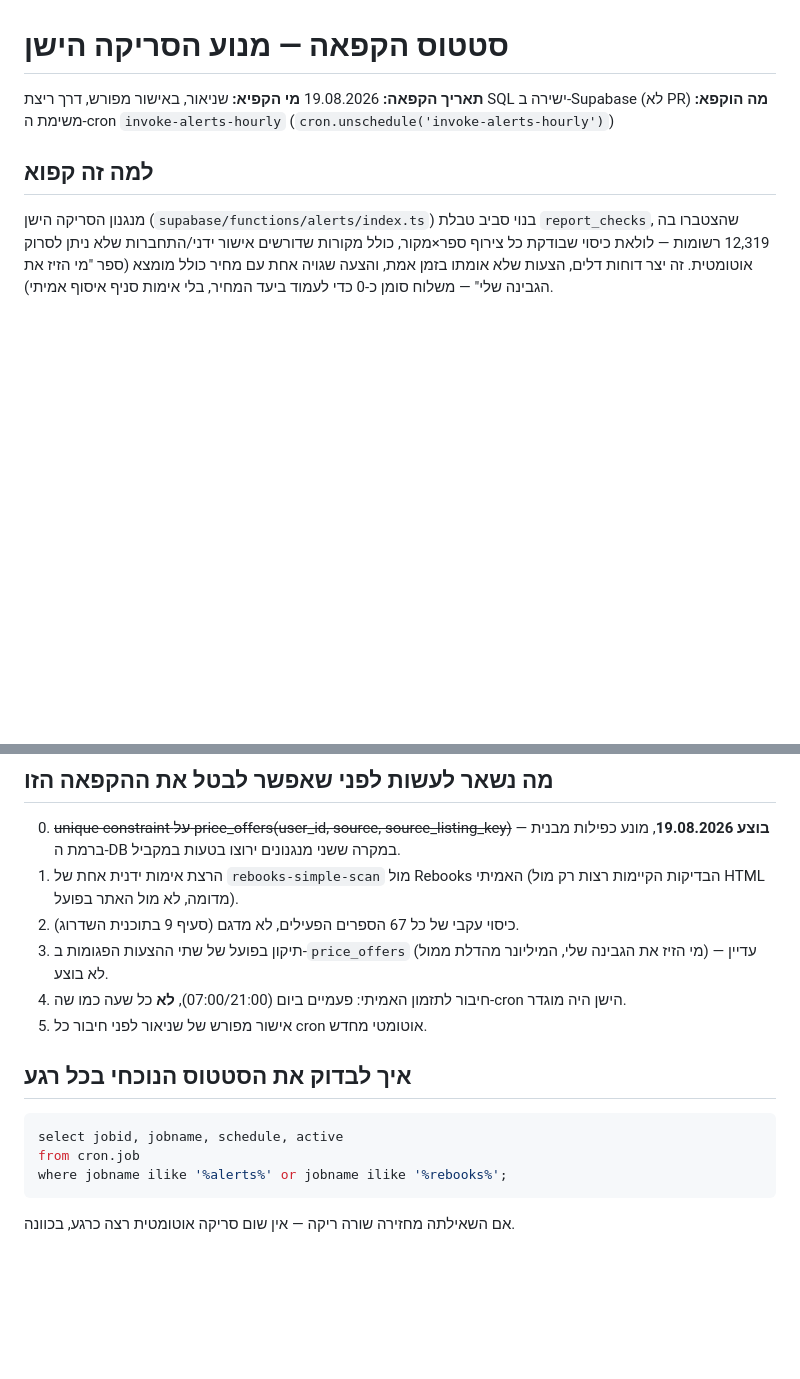
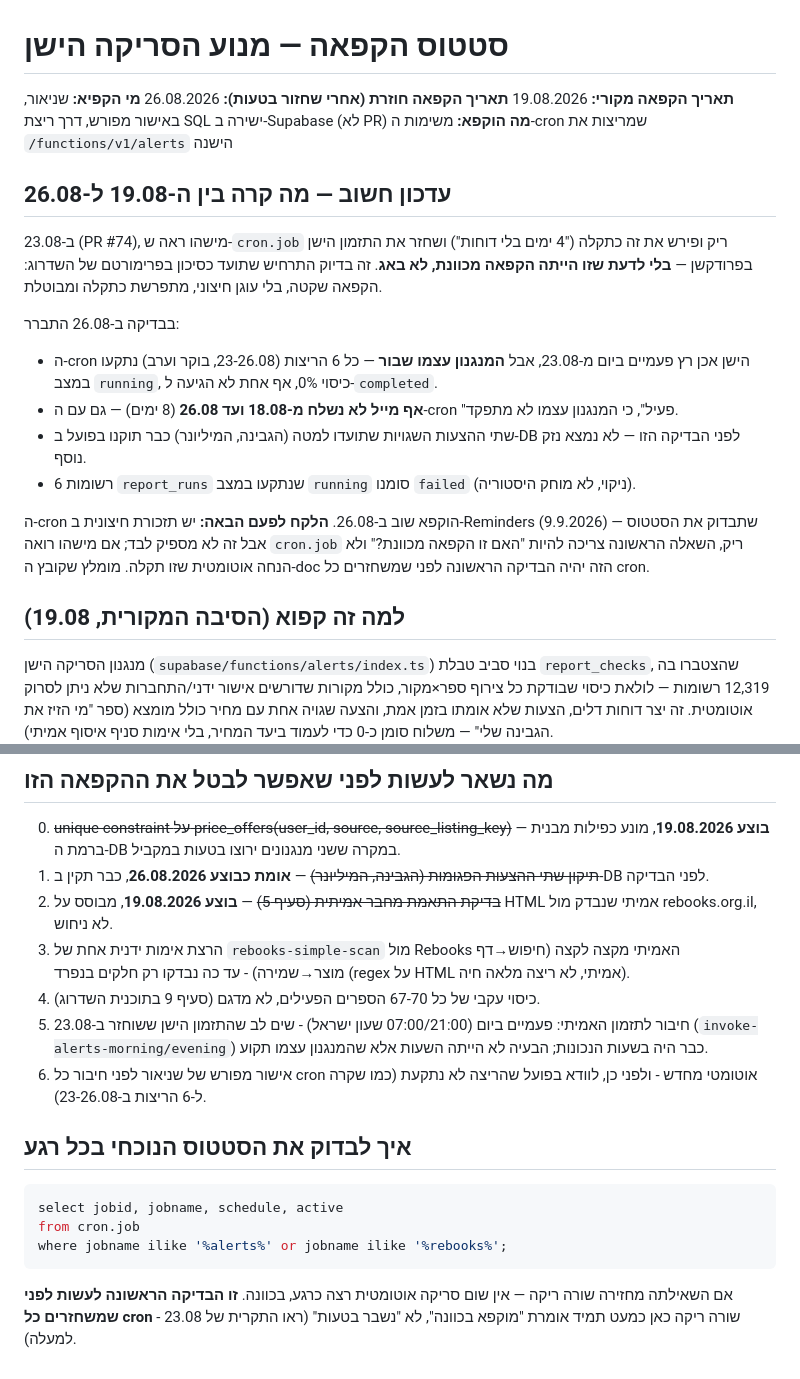
Before and after one commit to toxic2004/hamadaf-hahaser, a Markdown page: docs/2026-08-19-freeze-status.md, 2 parts joined by grey strips. Rendered like a GitHub page; blank space fills up the shorter version.

Commit message:
docs: record the 23.08 accidental cron restoration incident
Discovered 26.08: someone saw an empty cron.job on 23.08, read it as
a bug (4 days without reports), and restored the old twice-daily
schedule without knowing it was an intentional freeze.

Turned out the restored schedule never actually worked - all 6 runs
(23-26.08) got stuck in 'running' at 0% coverage, so no email was
sent at all from 18.08 through 26.08 regardless. Both previously
broken price_offers rows were already fixed in the DB before this
check, no further damage found.

Re-froze the cron on 26.08, cleaned up the 6 stuck report_runs rows
(marked failed, not deleted), and updated the remaining checklist:
the author cross-check and the price_offers fix are now done.

````diff
--- a/docs/2026-08-19-freeze-status.md
+++ b/docs/2026-08-19-freeze-status.md
@@ -1,10 +1,35 @@
 # סטטוס הקפאה — מנוע הסריקה הישן
 
-**תאריך הקפאה:** 19.08.2026
+**תאריך הקפאה מקורי:** 19.08.2026
+**תאריך הקפאה חוזרת (אחרי שחזור בטעות):** 26.08.2026
 **מי הקפיא:** שניאור, באישור מפורש, דרך ריצת SQL ישירה ב-Supabase (לא PR)
-**מה הוקפא:** משימת ה-cron `invoke-alerts-hourly` (`cron.unschedule('invoke-alerts-hourly')`)
+**מה הוקפא:** משימות ה-cron שמריצות את `/functions/v1/alerts` הישנה
 
-## למה זה קפוא
+## עדכון חשוב — מה קרה בין ה-19.08 ל-26.08
+
+ב-23.08 (PR #74), מישהו ראה ש-`cron.job` ריק ופירש את זה כתקלה
+("4 ימים בלי דוחות") ושחזר את התזמון הישן בפרודקשן — **בלי לדעת שזו
+הייתה הקפאה מכוונת, לא באג**. זה בדיוק התרחיש שתועד כסיכון בפרימורטם
+של השדרוג: הקפאה שקטה, בלי עוגן חיצוני, מתפרשת כתקלה ומבוטלת.
+
+בבדיקה ב-26.08 התברר:
+- ה-cron הישן אכן רץ פעמיים ביום מ-23.08, אבל **המנגנון עצמו שבור** —
+  כל 6 הריצות (23-26.08, בוקר וערב) נתקעו במצב `running`, כיסוי 0%,
+  אף אחת לא הגיעה ל-`completed`.
+- **אף מייל לא נשלח מ-18.08 ועד 26.08** (8 ימים) — גם עם ה-cron
+  "פעיל", כי המנגנון עצמו לא מתפקד.
+- שתי ההצעות השגויות שתועדו למטה (הגבינה, המיליונר) כבר תוקנו בפועל
+  ב-DB לפני הבדיקה הזו — לא נמצא נזק נוסף.
+- 6 רשומות `report_runs` שנתקעו במצב `running` סומנו `failed` (ניקוי,
+  לא מוחק היסטוריה).
+
+ה-cron הוקפא שוב ב-26.08. **הלקח לפעם הבאה:** יש תזכורת חיצונית
+ב-Reminders (9.9.2026) שתבדוק את הסטטוס — אבל זה לא מספיק לבד; אם
+מישהו רואה `cron.job` ריק, השאלה הראשונה צריכה להיות "האם זו הקפאה
+מכוונת?" ולא הנחה אוטומטית שזו תקלה. מומלץ שקובץ ה-doc הזה יהיה
+הבדיקה הראשונה לפני שמשחזרים כל cron.
+
+## למה זה קפוא (הסיבה המקורית, 19.08)
 
 מנגנון הסריקה הישן (`supabase/functions/alerts/index.ts`) בנוי סביב טבלת
 `report_checks`, שהצטברו בה 12,319 רשומות — לולאת כיסוי שבודקת כל צירוף
@@ -36,15 +61,18 @@
 ## מה נשאר לעשות לפני שאפשר לבטל את ההקפאה הזו
 
 0. ~~unique constraint על price_offers(user_id, source, source_listing_key)~~ — **בוצע 19.08.2026**, מונע כפילות מבנית ברמת ה-DB במקרה ששני מנגנונים ירוצו בטעות במקביל.
+0. ~~תיקון שתי ההצעות הפגומות (הגבינה, המיליונר)~~ — **אומת כבוצע 26.08.2026**, כבר תקין ב-DB לפני הבדיקה.
+0. ~~בדיקת התאמת מחבר אמיתית (סעיף 5)~~ — **בוצע 19.08.2026**, מבוסס על HTML אמיתי שנבדק מול rebooks.org.il, לא ניחוש.
 1. הרצת אימות ידנית אחת של `rebooks-simple-scan` מול Rebooks האמיתי
-   (הבדיקות הקיימות רצות רק מול HTML מדומה, לא מול האתר בפועל).
-2. כיסוי עקבי של כל 67 הספרים הפעילים, לא מדגם (סעיף 9 בתוכנית
+   מקצה לקצה (חיפוש→דף מוצר→שמירה) - עד כה נבדקו רק חלקים בנפרד
+   (regex על HTML אמיתי, לא ריצה מלאה חיה).
+2. כיסוי עקבי של כל 67-70 הספרים הפעילים, לא מדגם (סעיף 9 בתוכנית
    השדרוג).
-3. תיקון בפועל של שתי ההצעות הפגומות ב-`price_offers` (מי הזיז את
-   הגבינה שלי, המיליונר מהדלת ממול) — עדיין לא בוצע.
-4. חיבור לתזמון האמיתי: פעמיים ביום (07:00/21:00), **לא** כל שעה כמו
-   שה-cron הישן היה מוגדר.
-5. אישור מפורש של שניאור לפני חיבור כל cron אוטומטי מחדש.
+3. חיבור לתזמון האמיתי: פעמיים ביום (07:00/21:00 שעון ישראל) - שים לב
+   שהתזמון הישן ששוחזר ב-23.08 (`invoke-alerts-morning/evening`) כבר
+   היה בשעות הנכונות; הבעיה לא הייתה השעות אלא שהמנגנון עצמו תקוע.
+4. אישור מפורש של שניאור לפני חיבור כל cron אוטומטי מחדש - ולפני כן,
+   לוודא בפועל שהריצה לא נתקעת (כמו שקרה ל-6 הריצות ב-23-26.08).
 
 ## איך לבדוק את הסטטוס הנוכחי בכל רגע
 
@@ -55,3 +83,6 @@ where jobname ilike '%alerts%' or jobname ilike '%rebooks%';
 ```
 
 אם השאילתה מחזירה שורה ריקה — אין שום סריקה אוטומטית רצה כרגע, בכוונה.
+**זו הבדיקה הראשונה לעשות לפני שמשחזרים כל cron** - שורה ריקה כאן
+כמעט תמיד אומרת "מוקפא בכוונה", לא "נשבר בטעות" (ראו התקרית של
+23.08 למעלה).
````
